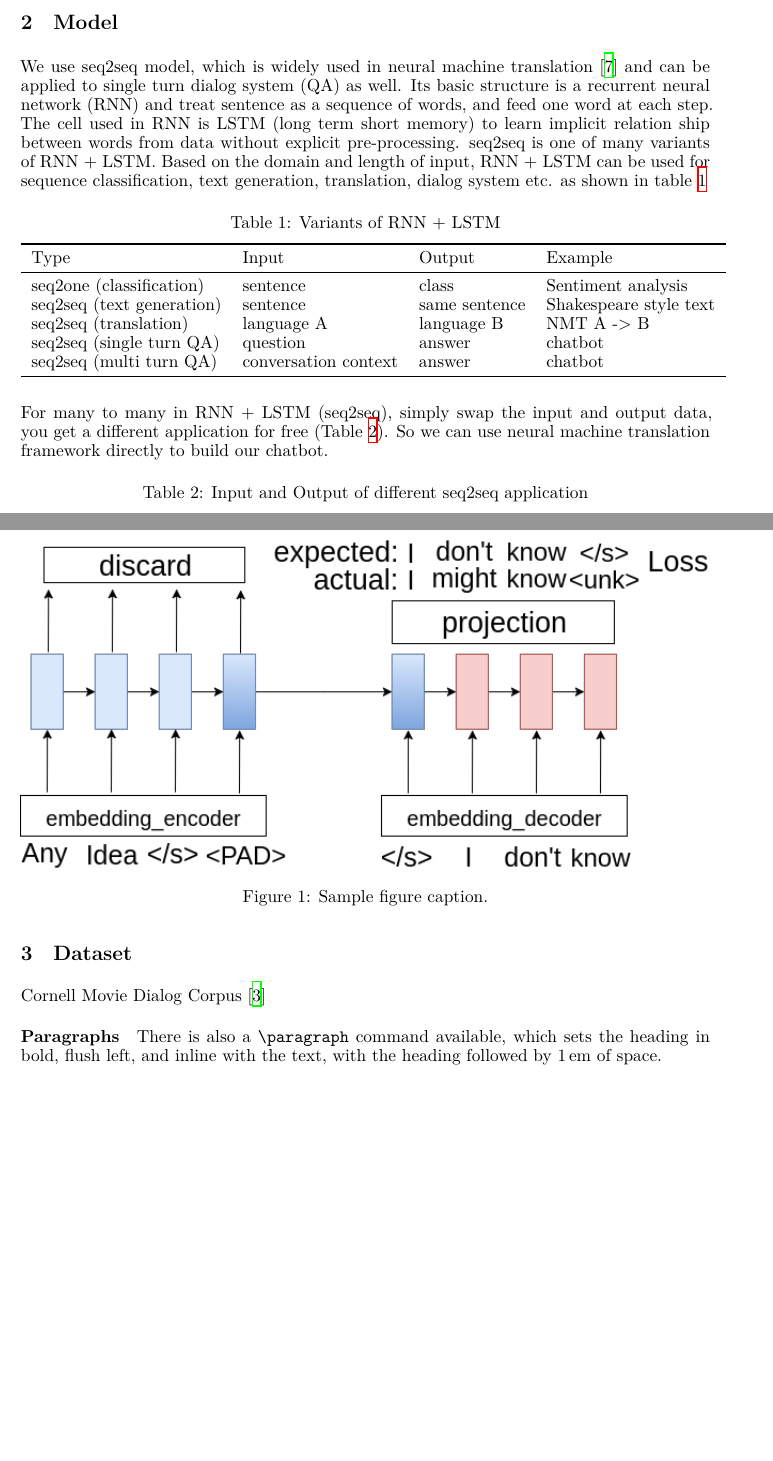
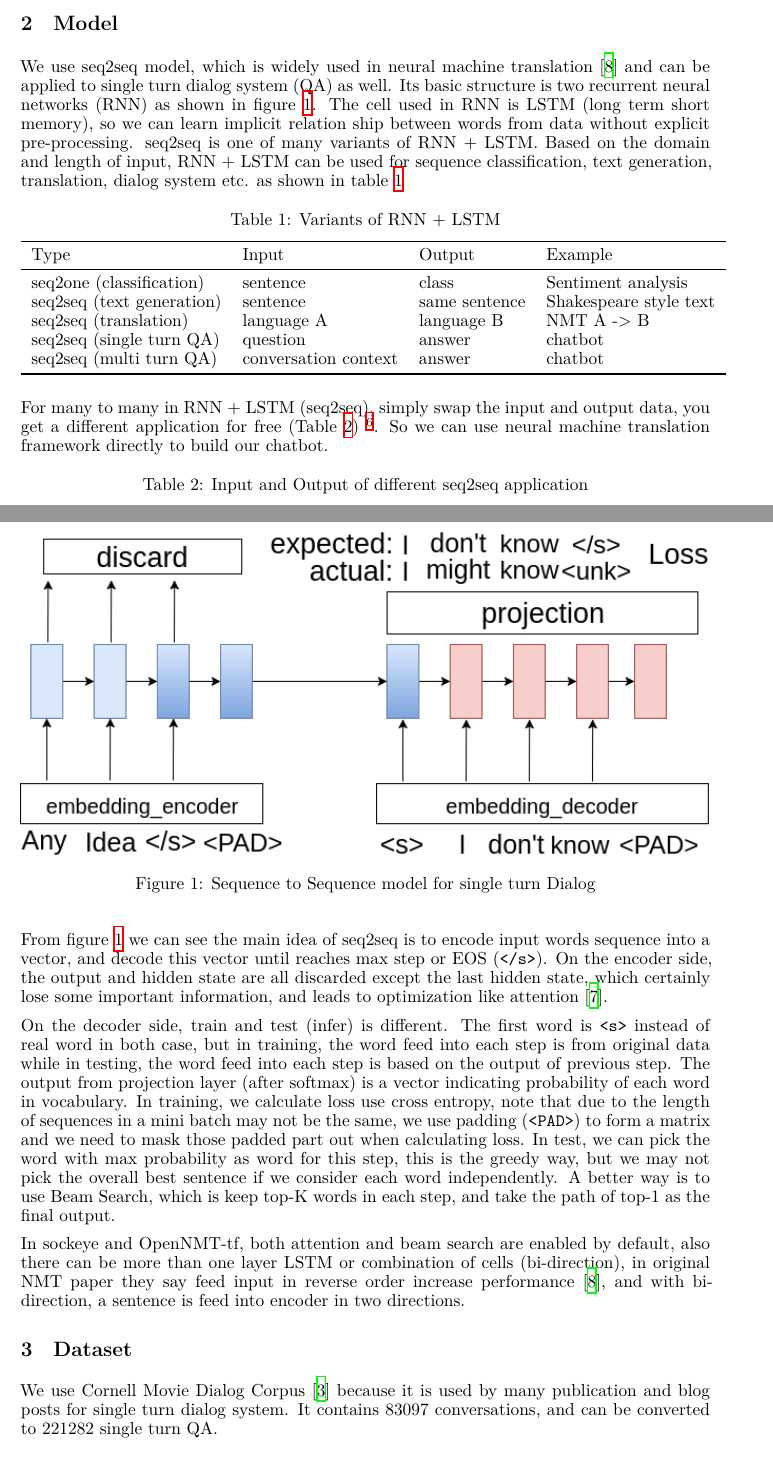
Before and after one commit to at15/snowbot, a LaTeX paper (doc/report/report.tex): two parts of pages 2 and 3 of 4 before the commit and two parts of pages 2 and 3 of 5 after it, joined at a grey line, cut so that both start at the same text, the shorter picture padded with empty space. Compiled offline with XeLaTeX.

```diff
--- a/doc/report/report.tex
+++ b/doc/report/report.tex
@@ -21,7 +21,9 @@
 \usepackage{fontspec}
 \newfontfamily\cjkfont{Noto Sans CJK SC}
 
-\title{Snowbot: An empirical study of building chatbot using seq2seq with different framework}
+\usepackage{listings}
+
+\title{Snowbot: An empirical study of building chatbot using seq2seq model with different machine learning framework}
 
 \author{
 Pinglei Guo \\
@@ -102,11 +104,12 @@
 
 We use seq2seq model, which is widely used in neural machine translation~\cite{sutskever2014sequence}
 and can be applied to single turn dialog system (QA) as well.
-Its basic structure is a recurrent neural network (RNN) and treat sentence as a sequence of words, and feed one word at each step.
-The cell used in RNN is LSTM (long term short memory) to learn implicit relation ship between words
-from data without explicit pre-processing.
+Its basic structure is two recurrent neural networks (RNN) as shown in figure~\ref{fig:seq2seq}.
+The cell used in RNN is LSTM (long term short memory),
+so we can learn implicit relation ship between words from data without explicit pre-processing.
 seq2seq is one of many variants of RNN + LSTM. Based on the domain and length of input,
-RNN + LSTM can be used for sequence classification, text generation, translation, dialog system etc. as shown in table~\ref{table:RNN+LSTM}
+RNN + LSTM can be used for sequence classification, text generation, translation, dialog system etc.
+as shown in table~\ref{table:RNN+LSTM}
 
 \begin{table}[h]
     \caption{Variants of RNN + LSTM}
@@ -126,7 +129,7 @@
 \end{table}
 
 For many to many in RNN + LSTM (seq2seq), simply swap the input and output data, you get a different application for free
-(Table \ref{table:seq2seq-app}).
+(Table~\ref{table:seq2seq-app}) \footnote{not real data, for demonstration only}.
 So we can use neural machine translation framework directly to build our chatbot.
 
 \begin{table}[h]
@@ -148,14 +151,32 @@
 \begin{figure}[h]
     \centering
     \includegraphics[width=\columnwidth]{seq2seq-simple}
-    \caption{Sample figure caption.}
+    \caption{Sequence to Sequence model for single turn Dialog}
+    \label{fig:seq2seq}
 \end{figure}
 
-% TODO: graph, and example text for test and train
-% TODO: difference between test and train
+From figure~\ref{fig:seq2seq} we can see the main idea of seq2seq is to encode input words sequence into a vector,
+and decode this vector until reaches max step or EOS (\verb+</s>+).
+On the encoder side, the output and hidden state are all discarded except the last hidden state,
+which certainly lose some important information, and leads to optimization like attention~\cite{luong2015effective}.
+
+On the decoder side, train and test (infer) is different.
+The first word is \verb+<s>+ instead of real word in both case, but in training, the word feed into each step is from
+original data while in testing, the word feed into each step is based on the output of previous step.
+The output from projection layer (after softmax) is a vector indicating probability of each word in vocabulary.
+In training, we calculate loss use cross entropy, note that due to the length of sequences in a mini batch may not be the same,
+we use padding (\verb+<PAD>+) to form a matrix and we need to mask those padded part out when calculating loss.
+In test, we can pick the word with max probability as word for this step, this is the greedy way,
+but we may not pick the overall best sentence if we consider each word independently.
+A better way is to use Beam Search, which is keep top-K words in each step, and take the path of top-1 as the final output.
+
+In sockeye and OpenNMT-tf, both attention and beam search are enabled by default, also there can be more than one layer LSTM
+or combination of cells (bi-direction), in original NMT paper they say feed input in reverse order increase performance~\cite{sutskever2014sequence},
+and with bi-direction, a sentence is feed into encoder in two directions.
 
 \section{Dataset}
 \label{sec:dataset}
 
-Cornell Movie Dialog Corpus~\cite{data:cornell}
+We use Cornell Movie Dialog Corpus~\cite{data:cornell} because it is used by many publication and blog posts for single turn dialog system.
+It contains 83097 conversations, and can be converted to 221282 single turn QA.
 
@@ -163,4 +185 @@
 
-There is also a \verb+\paragraph+ command available, which sets the
-heading in bold, flush left, and inline with the text, with the
-heading followed by 1\,em of space.
```
Also changed, not shown: doc/report/dialogs.txt (added, +19 -0 lines), doc/report/report.bib (+7 -0 lines), doc/report/images/seq2seq-simple.png, doc/report/report.tex (29 more changed lines), 2 other files.
